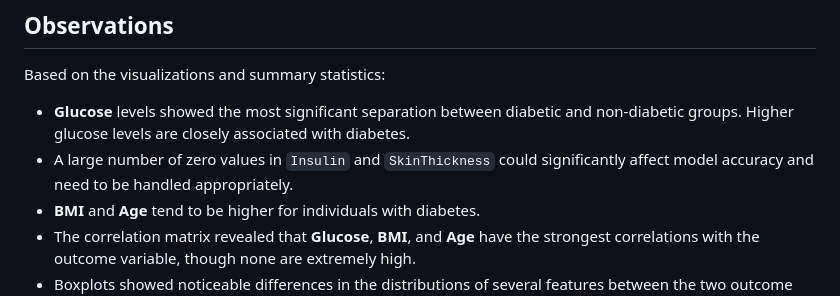
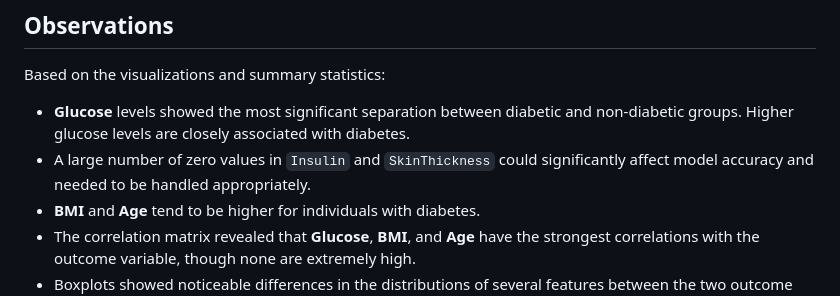
Before and after one commit to Rachana-Kotha/myprojects, a Markdown page: Diabetes-Detection-and-Analysis/README.md, the part around the change. Drawn GitHub-style.

```diff
--- a/Diabetes-Detection-and-Analysis/README.md
+++ b/Diabetes-Detection-and-Analysis/README.md
@@ -53,7 +53,7 @@ The dataset used is the **Pima Indians Diabetes dataset**, which includes medica
 Based on the visualizations and summary statistics:
 
 - **Glucose** levels showed the most significant separation between diabetic and non-diabetic groups. Higher glucose levels are closely associated with diabetes.
-- A large number of zero values in `Insulin` and `SkinThickness` could significantly affect model accuracy and need to be handled appropriately.
+- A large number of zero values in `Insulin` and `SkinThickness` could significantly affect model accuracy and needed to be handled appropriately.
 - **BMI** and **Age** tend to be higher for individuals with diabetes.
 - The correlation matrix revealed that **Glucose**, **BMI**, and **Age** have the strongest correlations with the outcome variable, though none are extremely high.
 - Boxplots showed noticeable differences in the distributions of several features between the two outcome groups, reaffirming the need for proper feature scaling and data treatment prior to modeling.
```
